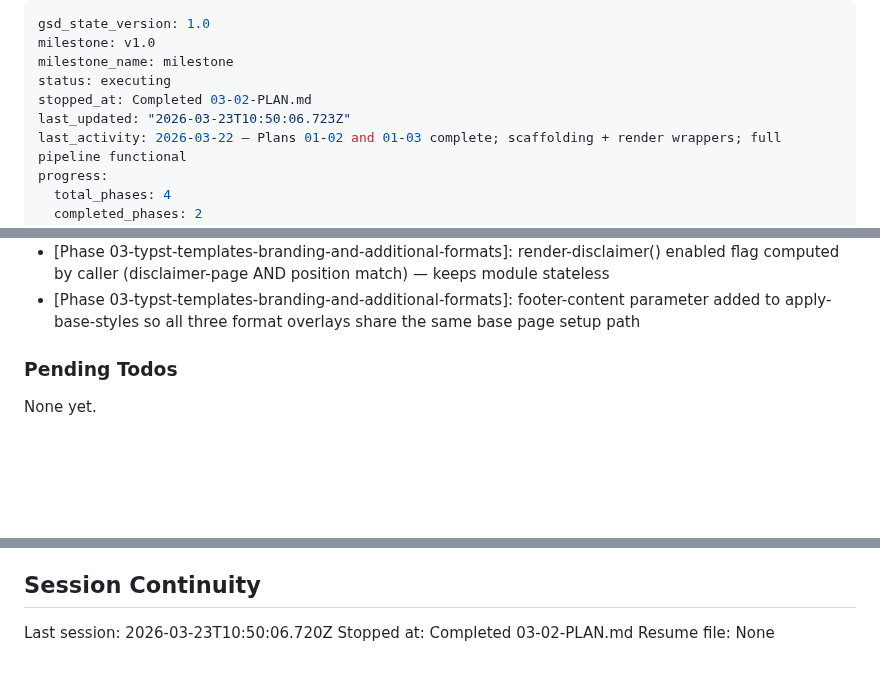
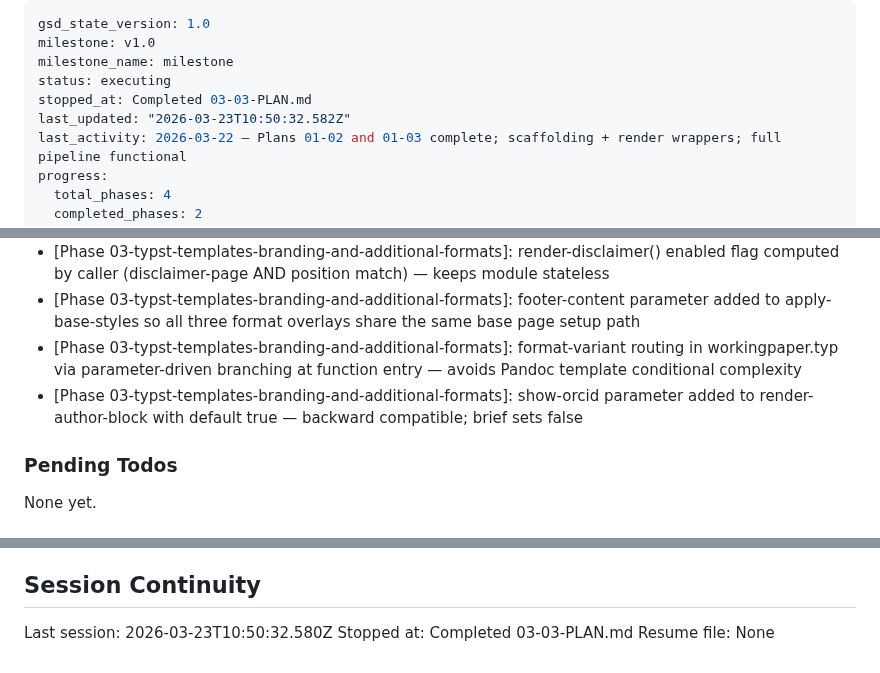
Before and after one commit to DavidZenz/typstR, a Markdown page: .planning/STATE.md, 3 parts joined by grey strips. Rendered like a GitHub page; blank space fills up the shorter version.

Commit message:
docs(03-03): complete article-and-brief-formats plan
- 03-03-SUMMARY.md: execution results for format overlay creation and routing
- STATE.md: advanced to plan 03 complete, updated progress to 83%, added decisions
- ROADMAP.md: phase 3 progress updated (3/5 SUMMARY files)
- REQUIREMENTS.md: TMPL-13 marked complete

```diff
--- a/.planning/STATE.md
+++ b/.planning/STATE.md
@@ -3,8 +3,8 @@ gsd_state_version: 1.0
 milestone: v1.0
 milestone_name: milestone
 status: executing
-stopped_at: Completed 03-02-PLAN.md
-last_updated: "2026-03-23T10:50:06.723Z"
+stopped_at: Completed 03-03-PLAN.md
+last_updated: "2026-03-23T10:50:32.582Z"
 last_activity: 2026-03-22 — Plans 01-02 and 01-03 complete; scaffolding + render wrappers; full pipeline functional
 progress:
   total_phases: 4
@@ -93,6 +94,8 @@ Recent decisions affecting current work:
 - [Phase 03-typst-templates-branding-and-additional-formats]: Affiliation superscripts use enumerate() + dictionary lookup to map affiliation id to 1-based index; anonymized mode suppresses author block and acknowledgements
 - [Phase 03-typst-templates-branding-and-additional-formats]: render-disclaimer() enabled flag computed by caller (disclaimer-page AND position match) — keeps module stateless
 - [Phase 03-typst-templates-branding-and-additional-formats]: footer-content parameter added to apply-base-styles so all three format overlays share the same base page setup path
+- [Phase 03-typst-templates-branding-and-additional-formats]: format-variant routing in workingpaper.typ via parameter-driven branching at function entry — avoids Pandoc template conditional complexity
+- [Phase 03-typst-templates-branding-and-additional-formats]: show-orcid parameter added to render-author-block with default true — backward compatible; brief sets false
 
 ### Pending Todos
 
@@ -105,6 +108,6 @@ None yet.
 
 ## Session Continuity
 
-Last session: 2026-03-23T10:50:06.720Z
-Stopped at: Completed 03-02-PLAN.md
+Last session: 2026-03-23T10:50:32.580Z
+Stopped at: Completed 03-03-PLAN.md
 Resume file: None
```
Also changed, not shown: other parts of .planning/STATE.md (+1 -0 lines), .planning/REQUIREMENTS.md (+2 -2 lines), 1 other file.
